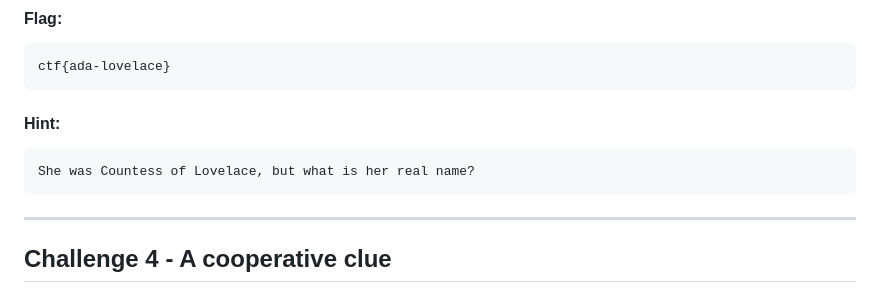
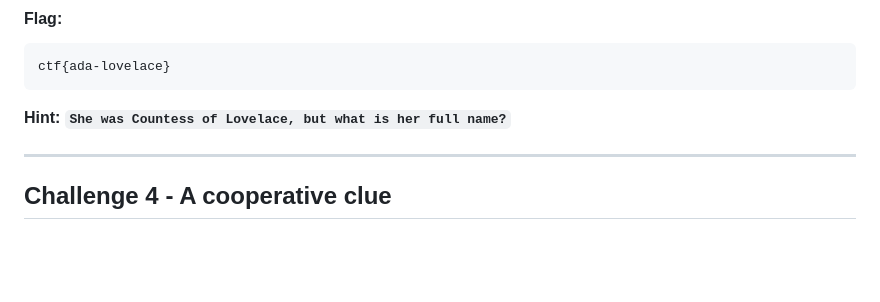
Before and after one commit to ZahinMai/BHAM-CTF.github.io, a Markdown page: README.md, the part around one of its changes. Rendered like a GitHub page; blank space fills up the shorter version.

````diff
--- a/README.md
+++ b/README.md
@@ -59,10 +53,7 @@ The flag is in the downloaded text file.
 ctf{ada-lovelace}
 ```
 
-#### Hint:
-```
-She was Countess of Lovelace, but what is her real name?
-```
+**Hint: `She was Countess of Lovelace, but what is her full name?`**
 
 ---
 
````
Also changed, not shown: other parts of README.md (+7 -26 lines).
